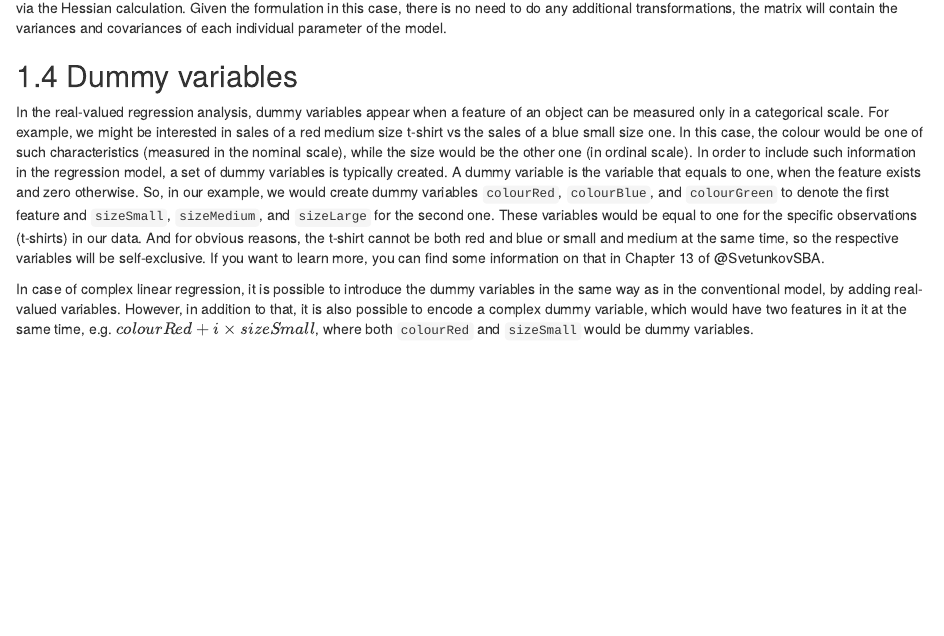
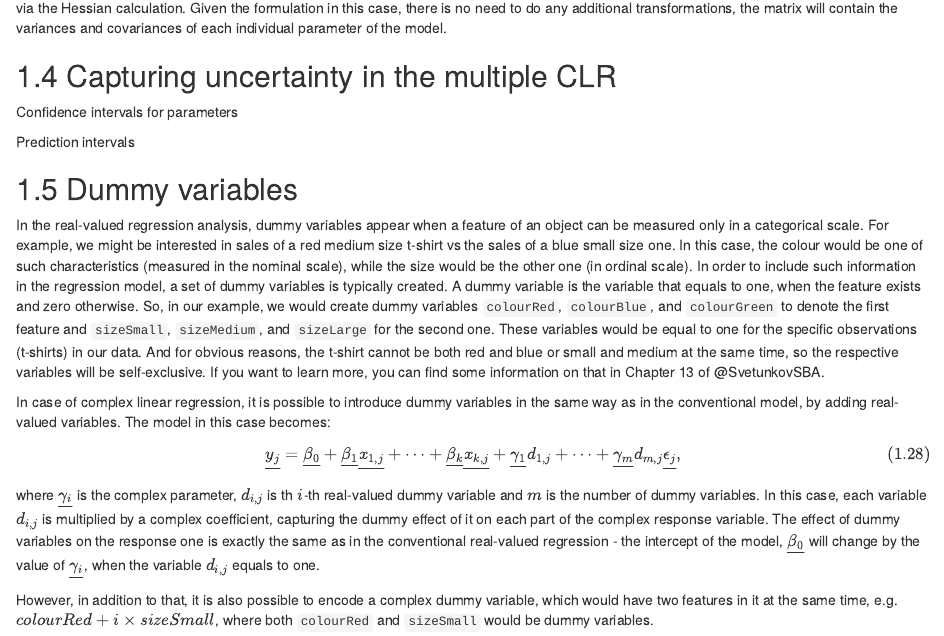
Before and after one commit to config-i1/complex-econometrics, an R Markdown document (Chapters/04-mclm.Rmd): the page in a window 1100 px wide, from 4730 px down. Rendered offline with R 4.5, knitr and Pandoc, with nearby package versions; drawn as R Markdown's standard HTML page in place of the format the file asks for.

Commit message:
Expanded on dummies

```diff
--- a/Chapters/04-mclm.Rmd
+++ b/Chapters/04-mclm.Rmd
@@ -231,7 +231,21 @@ Alternatively, we can use both covariance matrices to derive variances of each i
 Finally, in case of the likelihood estimation, the covariance matrix of parameters cannot be calculated analytically, but can be obtained numerically via the Hessian calculation. Given the formulation in this case, there is no need to do any additional transformations, the matrix will contain the variances and covariances of each individual parameter of the model.
 
 
+## Capturing uncertainty in the multiple CLR
+Confidence intervals for parameters
+
+Prediction intervals
+
 ## Dummy variables
 In the real-valued regression analysis, dummy variables appear when a feature of an object can be measured only in a categorical scale. For example, we might be interested in sales of a red medium size t-shirt vs the sales of a blue small size one. In this case, the colour would be one of such characteristics (measured in the nominal scale), while the size would be the other one (in ordinal scale). In order to include such information in the regression model, a set of dummy variables is typically created. A dummy variable is the variable that equals to one, when the feature exists and zero otherwise. So, in our example, we would create dummy variables `colourRed`, `colourBlue`, and `colourGreen` to denote the first feature and `sizeSmall`, `sizeMedium`, and `sizeLarge` for the second one. These variables would be equal to one for the specific observations (t-shirts) in our data. And for obvious reasons, the t-shirt cannot be both red and blue or small and medium at the same time, so the respective variables will be self-exclusive. If you want to learn more, you can find some information on that in Chapter 13 of @SvetunkovSBA.
 
-In case of complex linear regression, it is possible to introduce the dummy variables in the same way as in the conventional model, by adding real-valued variables. However, in addition to that, it is also possible to encode a complex dummy variable, which would have two features in it at the same time, e.g. $colourRed +i \times sizeSmall$, where both `colourRed` and `sizeSmall` would be dummy variables.
+In case of complex linear regression, it is possible to introduce dummy variables in the same way as in the conventional model, by adding real-valued variables. The model in this case becomes:
+
+\begin{equation}
+    \underline{y_j} = \underline{\beta_0} + \underline{\beta_1} \underline{x_{1,j}} + \dots + \underline{\beta_k} \underline{x_{k,j}} + \underline{\gamma_1} d_{1,j} + \dots + \underline{\gamma_m} d_{m,j} \underline{\epsilon_j},
+    (\#eq:MultipleCLRComplexDummy)
+\end{equation}
+where $\underline{\gamma_i}$ is the complex parameter, $d_{i,j}$ is th $i$-th real-valued dummy variable and $m$ is the number of dummy variables. In this case, each variable $d_{i,j}$ is multiplied by a complex coefficient, capturing the dummy effect of it on each part of the complex response variable. The effect of dummy variables on the response one is exactly the same as in the conventional real-valued regression - the intercept of the model, $\underline{\beta_0}$ will change by the value of $\underline{\gamma_i}$, when the variable $d_{i,j}$ equals to one.
+
+
+However, in addition to that, it is also possible to encode a complex dummy variable, which would have two features in it at the same time, e.g. $colourRed +i \times sizeSmall$, where both `colourRed` and `sizeSmall` would be dummy variables.
```
